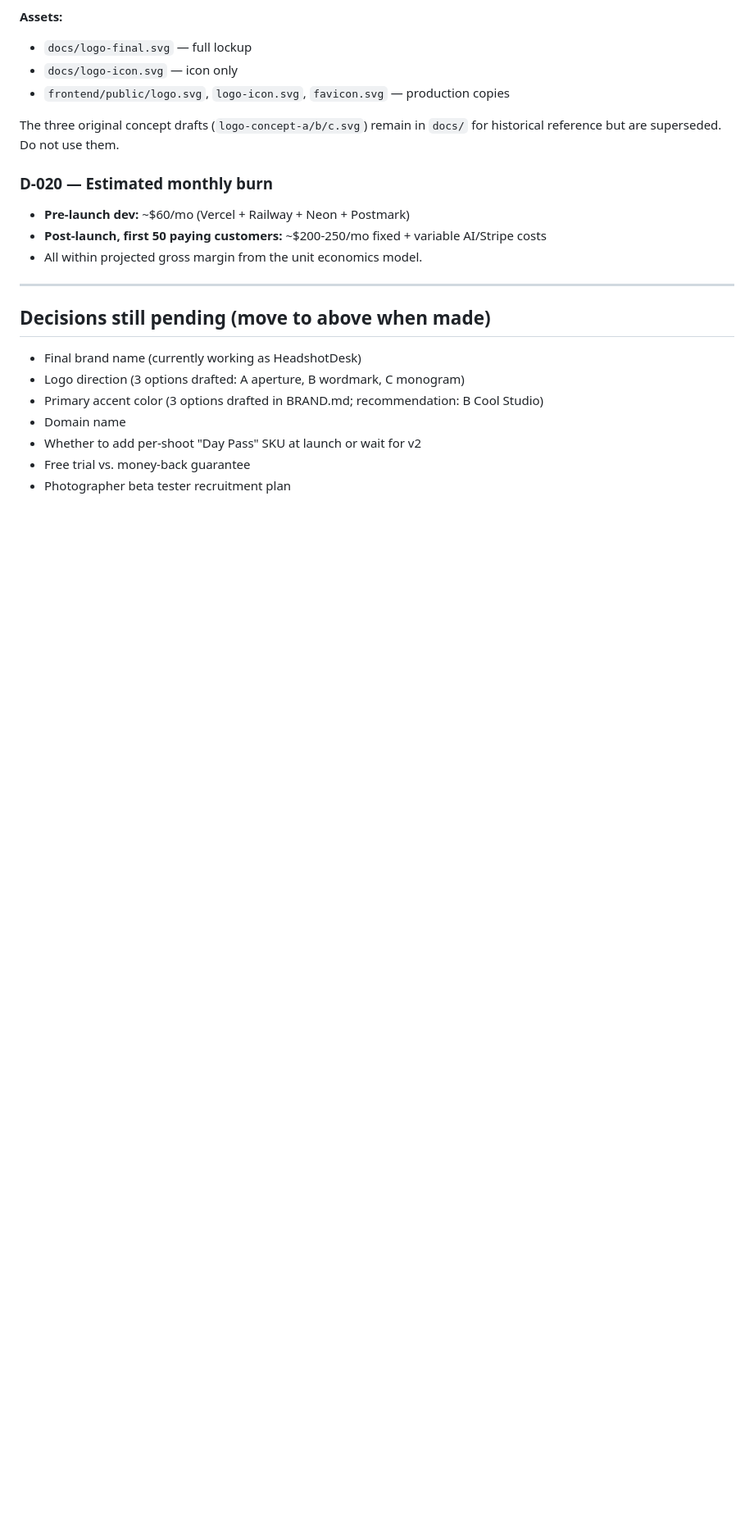
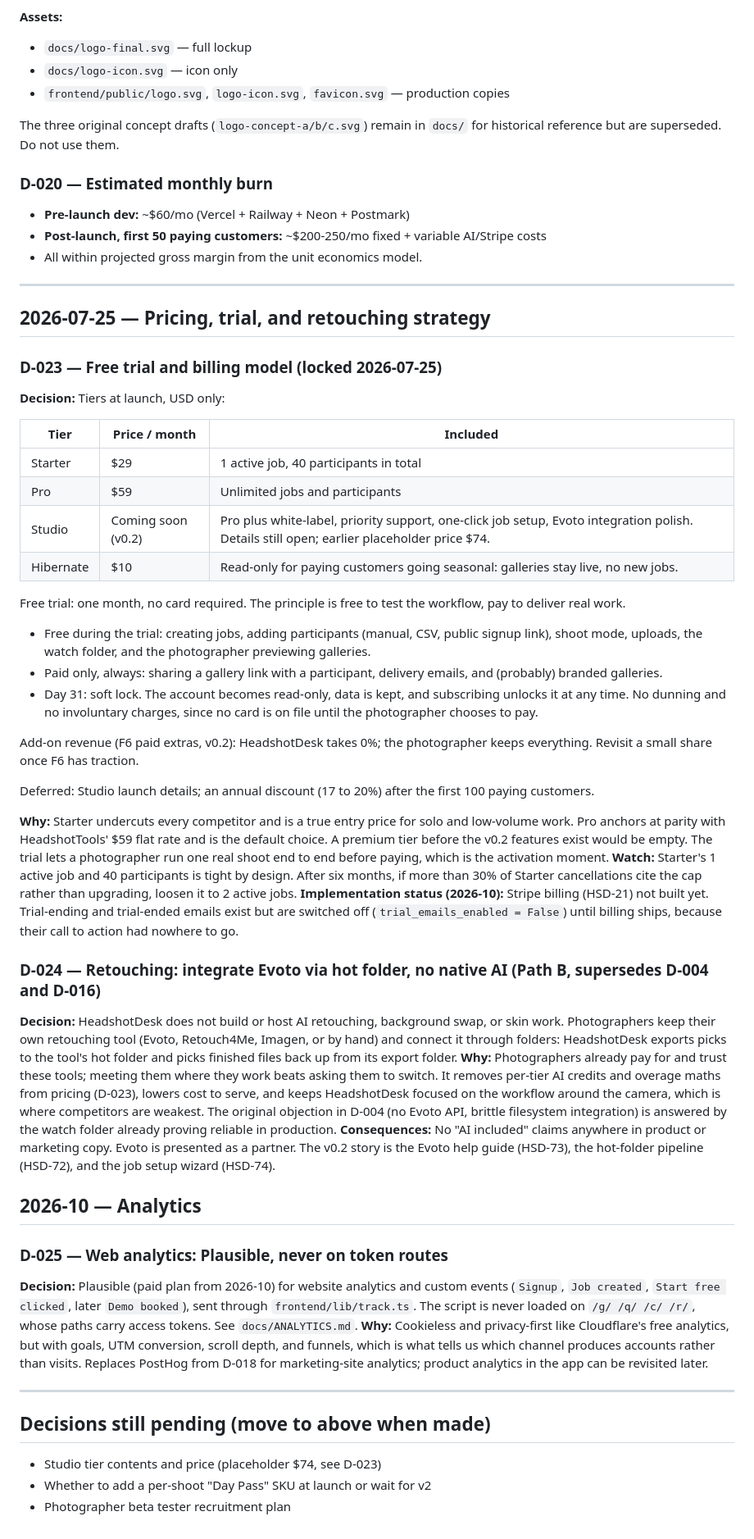
Before and after one commit to LingarajBB88/HeadshotDesk, a Markdown page: docs/DECISIONS.md, the part around one of its changes. Shown at 82% size. GitHub-like rendering; blank space fills up the shorter version.

Commit message:
DECISIONS.md: log D-023 billing and trial, D-024 Path B, D-025 Plausible
D-023 records the tiers and trial locked on 2026-07-25 (Starter $29,
Pro $59, Studio coming soon, Hibernate $10, one-month no-card trial,
day-31 soft lock) and where implementation stands. D-024 records Path B:
retouching through Evoto's hot folder, no native AI. D-004, D-007 and
D-016 are marked superseded rather than rewritten, since the log is
append-only. D-025 records Plausible and the token-route rule. The
pending list drops items long since decided.

```diff
--- a/docs/DECISIONS.md
+++ b/docs/DECISIONS.md
@@ -131,11 +134,45 @@ The three original concept drafts (`logo-concept-a/b/c.svg`) remain in `docs/` f
 
 ---
 
+## 2026-07-25 — Pricing, trial, and retouching strategy
+
+### D-023 — Free trial and billing model (locked 2026-07-25)
+**Decision:** Tiers at launch, USD only:
+
+| Tier | Price / month | Included |
+|---|---|---|
+| Starter | $29 | 1 active job, 40 participants in total |
+| Pro | $59 | Unlimited jobs and participants |
+| Studio | Coming soon (v0.2) | Pro plus white-label, priority support, one-click job setup, Evoto integration polish. Details still open; earlier placeholder price $74. |
+| Hibernate | $10 | Read-only for paying customers going seasonal: galleries stay live, no new jobs. |
+
+Free trial: one month, no card required. The principle is free to test the workflow, pay to deliver real work.
+- Free during the trial: creating jobs, adding participants (manual, CSV, public signup link), shoot mode, uploads, the watch folder, and the photographer previewing galleries.
+- Paid only, always: sharing a gallery link with a participant, delivery emails, and (probably) branded galleries.
+- Day 31: soft lock. The account becomes read-only, data is kept, and subscribing unlocks it at any time. No dunning and no involuntary charges, since no card is on file until the photographer chooses to pay.
+
+Add-on revenue (F6 paid extras, v0.2): HeadshotDesk takes 0%; the photographer keeps everything. Revisit a small share once F6 has traction.
+
+Deferred: Studio launch details; an annual discount (17 to 20%) after the first 100 paying customers.
+
+**Why:** Starter undercuts every competitor and is a true entry price for solo and low-volume work. Pro anchors at parity with HeadshotTools' $59 flat rate and is the default choice. A premium tier before the v0.2 features exist would be empty. The trial lets a photographer run one real shoot end to end before paying, which is the activation moment.
+**Watch:** Starter's 1 active job and 40 participants is tight by design. After six months, if more than 30% of Starter cancellations cite the cap rather than upgrading, loosen it to 2 active jobs.
+**Implementation status (2026-10):** Stripe billing (HSD-21) not built yet. Trial-ending and trial-ended emails exist but are switched off (`trial_emails_enabled = False`) until billing ships, because their call to action had nowhere to go.
+
+### D-024 — Retouching: integrate Evoto via hot folder, no native AI (Path B, supersedes D-004 and D-016)
+**Decision:** HeadshotDesk does not build or host AI retouching, background swap, or skin work. Photographers keep their own retouching tool (Evoto, Retouch4Me, Imagen, or by hand) and connect it through folders: HeadshotDesk exports picks to the tool's hot folder and picks finished files back up from its export folder.
+**Why:** Photographers already pay for and trust these tools; meeting them where they work beats asking them to switch. It removes per-tier AI credits and overage maths from pricing (D-023), lowers cost to serve, and keeps HeadshotDesk focused on the workflow around the camera, which is where competitors are weakest. The original objection in D-004 (no Evoto API, brittle filesystem integration) is answered by the watch folder already proving reliable in production.
+**Consequences:** No "AI included" claims anywhere in product or marketing copy. Evoto is presented as a partner. The v0.2 story is the Evoto help guide (HSD-73), the hot-folder pipeline (HSD-72), and the job setup wizard (HSD-74).
+
+## 2026-10 — Analytics
+
+### D-025 — Web analytics: Plausible, never on token routes
+**Decision:** Plausible (paid plan from 2026-10) for website analytics and custom events (`Signup`, `Job created`, `Start free clicked`, later `Demo booked`), sent through `frontend/lib/track.ts`. The script is never loaded on `/g/ /q/ /c/ /r/`, whose paths carry access tokens. See `docs/ANALYTICS.md`.
+**Why:** Cookieless and privacy-first like Cloudflare's free analytics, but with goals, UTM conversion, scroll depth, and funnels, which is what tells us which channel produces accounts rather than visits. Replaces PostHog from D-018 for marketing-site analytics; product analytics in the app can be revisited later.
+
+---
+
 ## Decisions still pending (move to above when made)
-- Final brand name (currently working as HeadshotDesk)
-- Logo direction (3 options drafted: A aperture, B wordmark, C monogram)
-- Primary accent color (3 options drafted in BRAND.md; recommendation: B Cool Studio)
-- Domain name
-- Whether to add per-shoot "Day Pass" SKU at launch or wait for v2
-- Free trial vs. money-back guarantee
+- Studio tier contents and price (placeholder $74, see D-023)
+- Whether to add a per-shoot "Day Pass" SKU at launch or wait for v2
 - Photographer beta tester recruitment plan
```
Also changed, not shown: other parts of docs/DECISIONS.md (+3 -0 lines).
